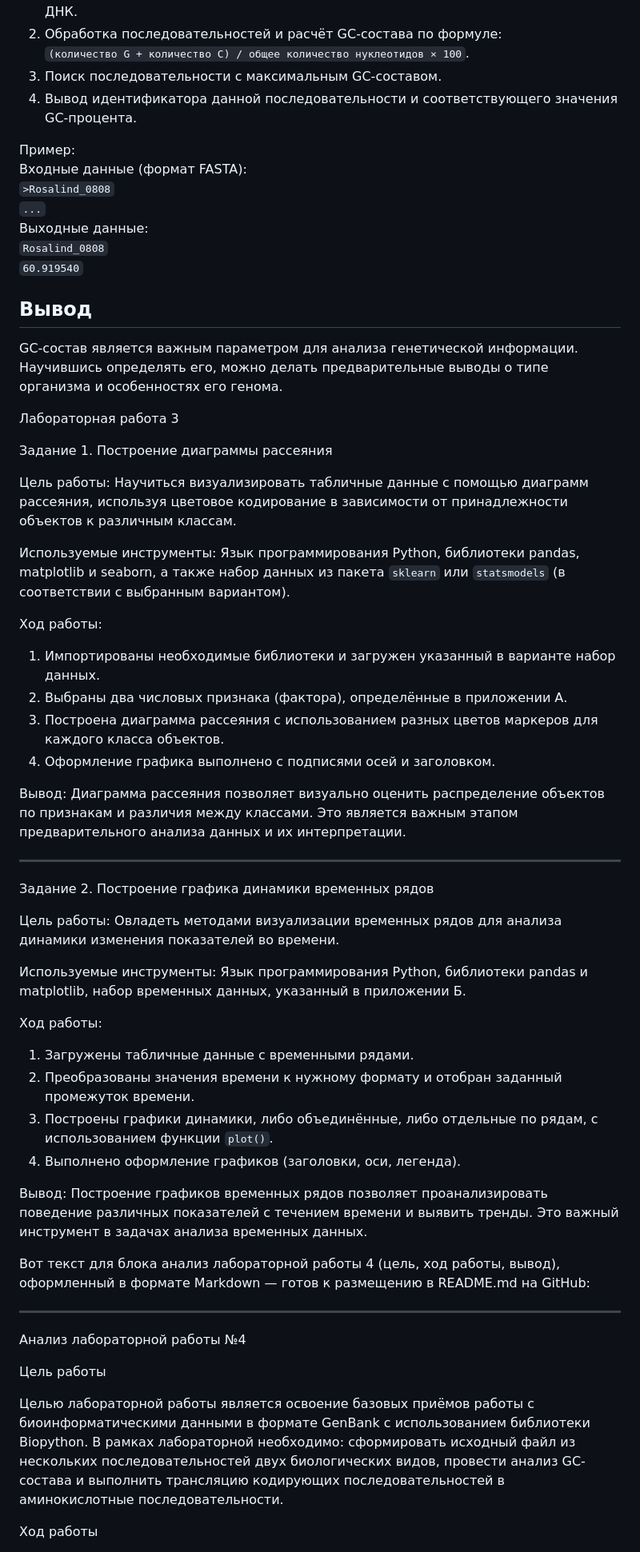
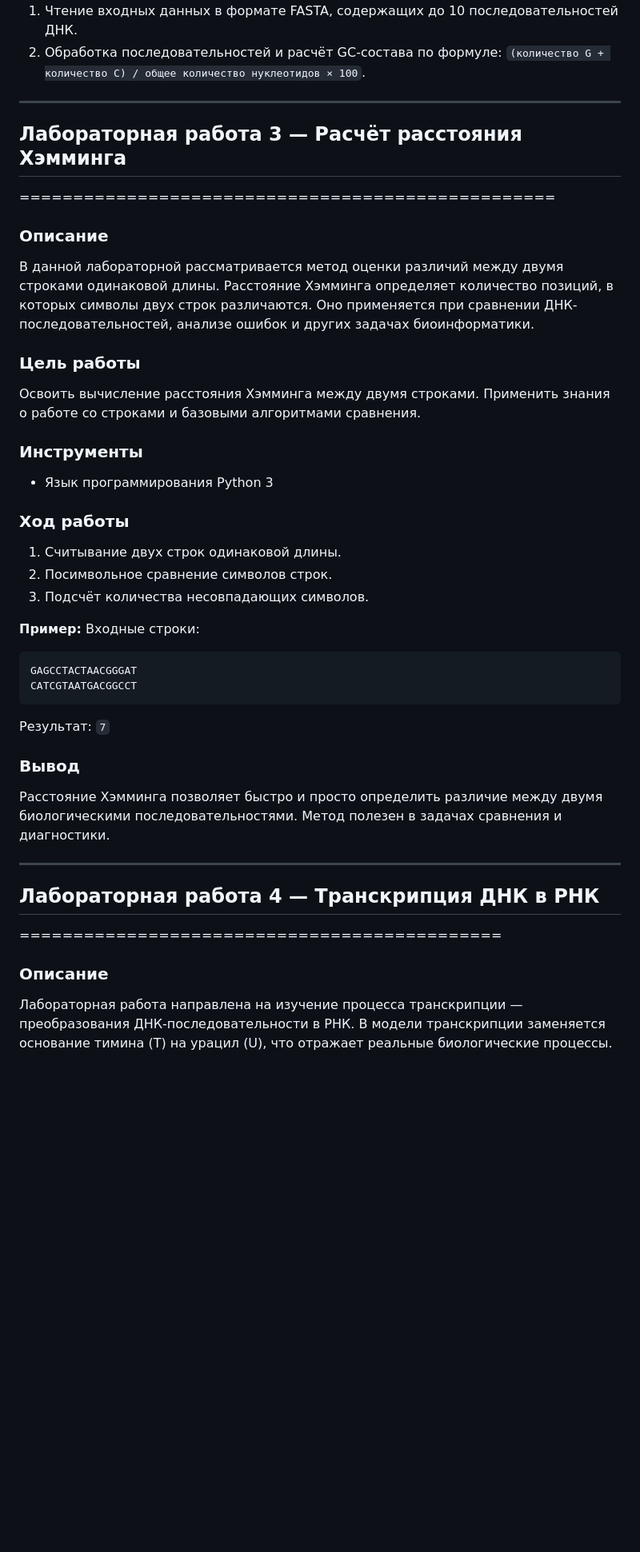
Before and after one commit to KlimAaaaaa/KlimAaaaaa.github.io, a Markdown page: README.md, the part around the change printed below. Shown: that part at 80% size. Drawn GitHub-style; blank space fills up the shorter version.

````diff
--- a/README.md
+++ b/README.md
@@ -63,74 +57,53 @@
 1. Чтение входных данных в формате FASTA, содержащих до 10 последовательностей ДНК.
 2. Обработка последовательностей и расчёт GC-состава по формуле:
    `(количество G + количество C) / общее количество нуклеотидов × 100`.
-3. Поиск последовательности с максимальным GC-составом.
-4. Вывод идентификатора данной последовательности и соответствующего значения GC-процента.
-
-Пример:
-Входные данные (формат FASTA):
-`>Rosalind_0808`
-`...`
-Выходные данные:
-`Rosalind_0808`
-`60.919540`
-
-Вывод
------
-
-GC-состав является важным параметром для анализа генетической информации. Научившись определять его, можно делать предварительные выводы о типе организма и особенностях его генома.
-
-
-
- Лабораторная работа 3
-
- Задание 1. Построение диаграммы рассеяния
-
-Цель работы:
-Научиться визуализировать табличные данные с помощью диаграмм рассеяния, используя цветовое кодирование в зависимости от принадлежности объектов к различным классам.
-
-Используемые инструменты:
-Язык программирования Python, библиотеки pandas, matplotlib и seaborn, а также набор данных из пакета `sklearn` или `statsmodels` (в соответствии с выбранным вариантом).
-
-Ход работы:
-
-1. Импортированы необходимые библиотеки и загружен указанный в варианте набор данных.
-2. Выбраны два числовых признака (фактора), определённые в приложении А.
-3. Построена диаграмма рассеяния с использованием разных цветов маркеров для каждого класса объектов.
-4. Оформление графика выполнено с подписями осей и заголовком.
-
-Вывод:
-Диаграмма рассеяния позволяет визуально оценить распределение объектов по признакам и различия между классами. Это является важным этапом предварительного анализа данных и их интерпретации.
 
 ---
 
- Задание 2. Построение графика динамики временных рядов
+## Лабораторная работа 3 — Расчёт расстояния Хэмминга
 
-Цель работы:
-Овладеть методами визуализации временных рядов для анализа динамики изменения показателей во времени.
+\==================================================
 
-Используемые инструменты:
-Язык программирования Python, библиотеки pandas и matplotlib, набор временных данных, указанный в приложении Б.
+### Описание
 
-Ход работы:
+В данной лабораторной рассматривается метод оценки различий между двумя строками одинаковой длины. Расстояние Хэмминга определяет количество позиций, в которых символы двух строк различаются. Оно применяется при сравнении ДНК-последовательностей, анализе ошибок и других задачах биоинформатики.
 
-1. Загружены табличные данные с временными рядами.
-2. Преобразованы значения времени к нужному формату и отобран заданный промежуток времени.
-3. Построены графики динамики, либо объединённые, либо отдельные по рядам, с использованием функции `plot()`.
-4. Выполнено оформление графиков (заголовки, оси, легенда).
+### Цель работы
 
-Вывод:
-Построение графиков временных рядов позволяет проанализировать поведение различных показателей с течением времени и выявить тренды. Это важный инструмент в задачах анализа временных данных.
+Освоить вычисление расстояния Хэмминга между двумя строками. Применить знания о работе со строками и базовыми алгоритмами сравнения.
 
+### Инструменты
 
-Вот текст для блока анализ лабораторной работы 4 (цель, ход работы, вывод), оформленный в формате Markdown — готов к размещению в README.md на GitHub:
+* Язык программирования Python 3
+
+### Ход работы
+
+1. Считывание двух строк одинаковой длины.
+2. Посимвольное сравнение символов строк.
+3. Подсчёт количества несовпадающих символов.
+
+**Пример:**
+Входные строки:
+
+```
+GAGCCTACTAACGGGAT
+CATCGTAATGACGGCCT
+```
+
+Результат:
+`7`
+
+### Вывод
+
+Расстояние Хэмминга позволяет быстро и просто определить различие между двумя биологическими последовательностями. Метод полезен в задачах сравнения и диагностики.
 
 ---
 
- Анализ лабораторной работы №4
+## Лабораторная работа 4 — Транскрипция ДНК в РНК
 
- Цель работы
+\=============================================
 
-Целью лабораторной работы является освоение базовых приёмов работы с биоинформатическими данными в формате GenBank с использованием библиотеки Biopython. В рамках лабораторной необходимо: сформировать исходный файл из нескольких последовательностей двух биологических видов, провести анализ GC-состава и выполнить трансляцию кодирующих последовательностей в аминокислотные последовательности.
+### Описание
 
- Ход работы
+Лабораторная работа направлена на изучение процесса транскрипции — преобразования ДНК-последовательности в РНК. В модели транскрипции заменяется основание тимина (T) на урацил (U), что отражает реальные биологические процессы.
 
````
Also changed, not shown: other parts of README.md (+41 -36 lines).
